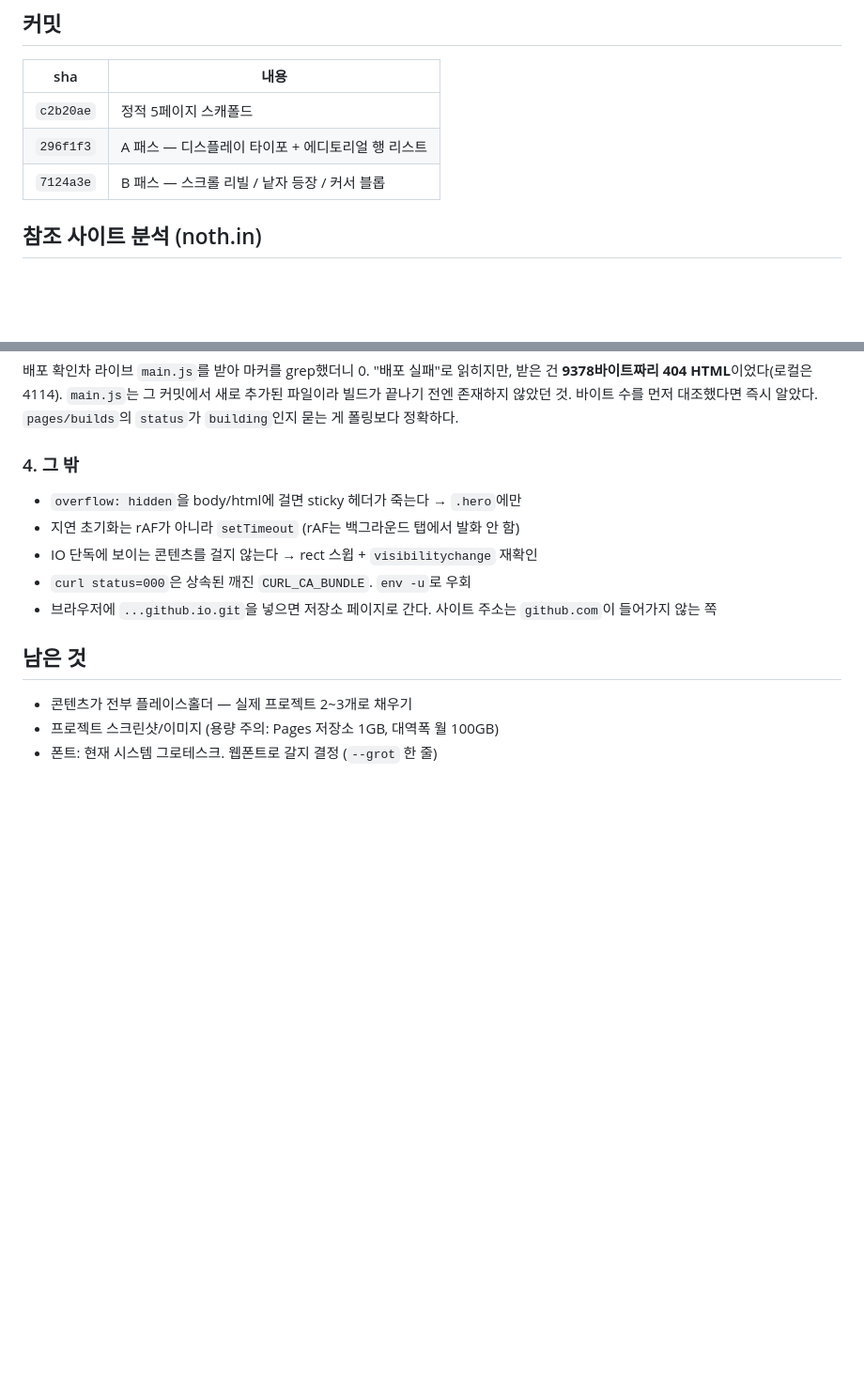
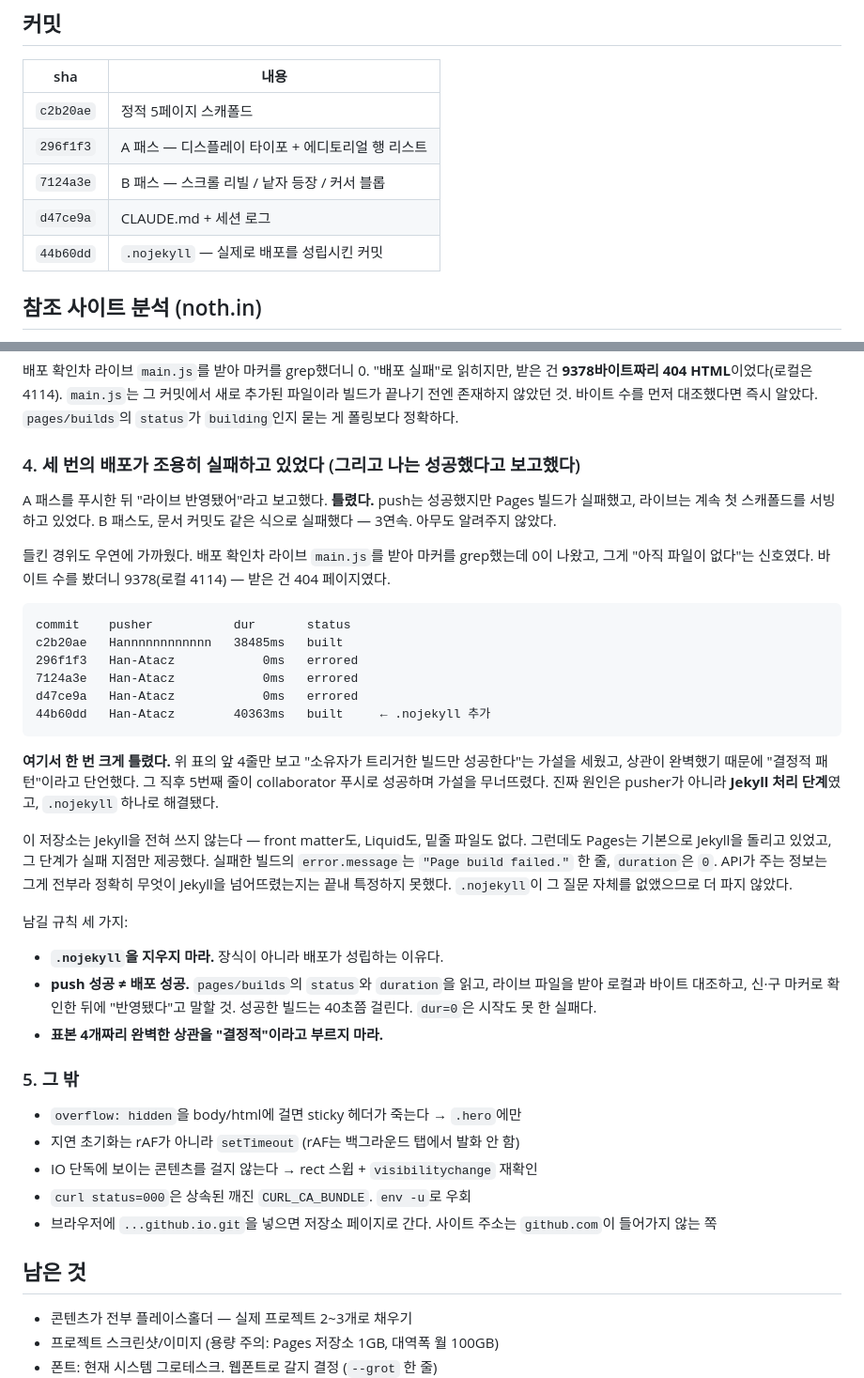
Before and after one commit to Hannnnnnnnnnnn/Hannnnnnnnnnnn.github.io, a Markdown page: docs/session-logs/2026-08-26_scaffold-and-motion.md, 2 parts joined by grey strips. Shown at 94% size. GitHub-like rendering; blank space fills up the shorter version.

```diff
--- a/docs/session-logs/2026-08-26_scaffold-and-motion.md
+++ b/docs/session-logs/2026-08-26_scaffold-and-motion.md
@@ -40,6 +40,8 @@ private 저장소에서는 read-only조차 불가. 그래서 "권한을 준다"
 | `c2b20ae` | 정적 5페이지 스캐폴드 |
 | `296f1f3` | A 패스 — 디스플레이 타이포 + 에디토리얼 행 리스트 |
 | `7124a3e` | B 패스 — 스크롤 리빌 / 낱자 등장 / 커서 블롭 |
+| `d47ce9a` | CLAUDE.md + 세션 로그 |
+| `44b60dd` | `.nojekyll` — 실제로 배포를 성립시킨 커밋 |
 
 ## 참조 사이트 분석 (noth.in)
 
@@ -92,7 +94,42 @@ computed opacity가 1인지 확인 — 통과. 발동을 확인하지 않은 안
 바이트 수를 먼저 대조했다면 즉시 알았다. `pages/builds`의 `status`가 `building`인지
 묻는 게 폴링보다 정확하다.
 
-### 4. 그 밖
+### 4. 세 번의 배포가 조용히 실패하고 있었다 (그리고 나는 성공했다고 보고했다)
+
+A 패스를 푸시한 뒤 "라이브 반영됐어"라고 보고했다. **틀렸다.** push는 성공했지만 Pages
+빌드가 실패했고, 라이브는 계속 첫 스캐폴드를 서빙하고 있었다. B 패스도, 문서 커밋도
+같은 식으로 실패했다 — 3연속. 아무도 알려주지 않았다.
+
+들킨 경위도 우연에 가까웠다. 배포 확인차 라이브 `main.js`를 받아 마커를 grep했는데 0이
+나왔고, 그게 "아직 파일이 없다"는 신호였다. 바이트 수를 봤더니 9378(로컬 4114) — 받은 건
+404 페이지였다.
+
+    commit    pusher           dur       status
+    c2b20ae   Hannnnnnnnnnnn   38485ms   built
+    296f1f3   Han-Atacz            0ms   errored
+    7124a3e   Han-Atacz            0ms   errored
+    d47ce9a   Han-Atacz            0ms   errored
+    44b60dd   Han-Atacz        40363ms   built     ← .nojekyll 추가
+
+**여기서 한 번 크게 틀렸다.** 위 표의 앞 4줄만 보고 "소유자가 트리거한 빌드만 성공한다"는
+가설을 세웠고, 상관이 완벽했기 때문에 "결정적 패턴"이라고 단언했다. 그 직후 5번째 줄이
+collaborator 푸시로 성공하며 가설을 무너뜨렸다. 진짜 원인은 pusher가 아니라 **Jekyll 처리
+단계**였고, `.nojekyll` 하나로 해결됐다.
+
+이 저장소는 Jekyll을 전혀 쓰지 않는다 — front matter도, Liquid도, 밑줄 파일도 없다.
+그런데도 Pages는 기본으로 Jekyll을 돌리고 있었고, 그 단계가 실패 지점만 제공했다.
+실패한 빌드의 `error.message`는 `"Page build failed."` 한 줄, `duration`은 `0`.
+API가 주는 정보는 그게 전부라 정확히 무엇이 Jekyll을 넘어뜨렸는지는 끝내 특정하지 못했다.
+`.nojekyll`이 그 질문 자체를 없앴으므로 더 파지 않았다.
+
+남길 규칙 세 가지:
+- **`.nojekyll`을 지우지 마라.** 장식이 아니라 배포가 성립하는 이유다.
+- **push 성공 ≠ 배포 성공.** `pages/builds`의 `status`와 `duration`을 읽고, 라이브 파일을
+  받아 로컬과 바이트 대조하고, 신·구 마커로 확인한 뒤에 "반영됐다"고 말할 것.
+  성공한 빌드는 40초쯤 걸린다. `dur=0`은 시작도 못 한 실패다.
+- **표본 4개짜리 완벽한 상관을 "결정적"이라고 부르지 마라.**
+
+### 5. 그 밖
 
 - `overflow: hidden`을 body/html에 걸면 sticky 헤더가 죽는다 → `.hero`에만
 - 지연 초기화는 rAF가 아니라 `setTimeout` (rAF는 백그라운드 탭에서 발화 안 함)
```
Also changed, not shown: CLAUDE.md (+25 -6 lines).
